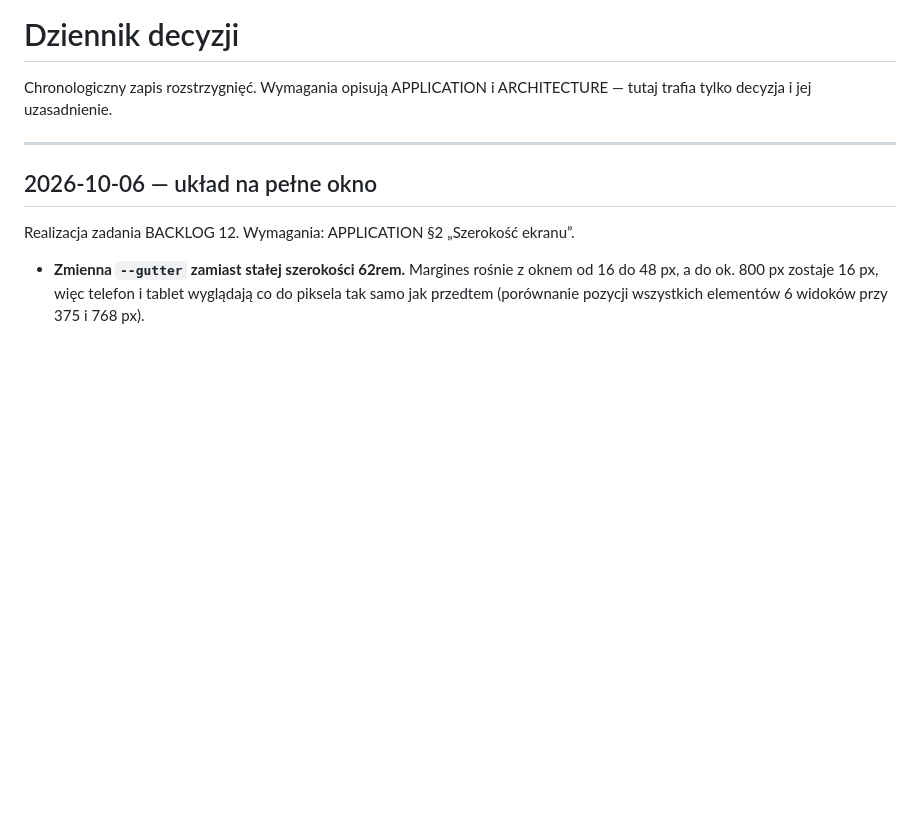
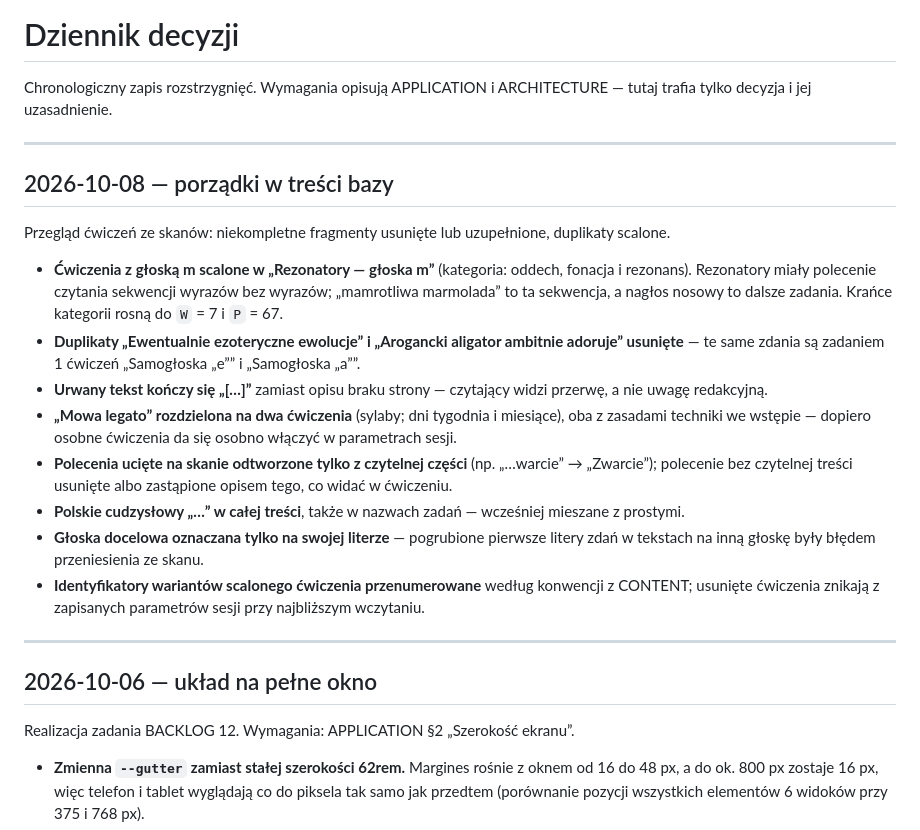
Before and after one commit to wiQ1999/Logopedium, a Markdown page: docs/DECISIONS.md, the part around the change. Drawn GitHub-style; blank space fills up the shorter version.

Commit message:
docs(decisions): record exercise content cleanup
Co-Authored-By: Claude Opus 5.5 <noreply@anthropic.com>

```diff
--- a/docs/DECISIONS.md
+++ b/docs/DECISIONS.md
@@ -2,6 +2,30 @@
 
 Chronologiczny zapis rozstrzygnięć. Wymagania opisują APPLICATION i ARCHITECTURE — tutaj
 trafia tylko decyzja i jej uzasadnienie.
+
+---
+
+## 2026-10-08 — porządki w treści bazy
+
+Przegląd ćwiczeń ze skanów: niekompletne fragmenty usunięte lub uzupełnione, duplikaty scalone.
+
+- **Ćwiczenia z głoską m scalone w „Rezonatory — głoska m”** (kategoria: oddech, fonacja
+  i rezonans). Rezonatory miały polecenie czytania sekwencji wyrazów bez wyrazów; „mamrotliwa
+  marmolada” to ta sekwencja, a nagłos nosowy to dalsze zadania. Krańce kategorii rosną
+  do `W` = 7 i `P` = 67.
+- **Duplikaty „Ewentualnie ezoteryczne ewolucje” i „Arogancki aligator ambitnie adoruje”
+  usunięte** — te same zdania są zadaniem 1 ćwiczeń „Samogłoska „e”” i „Samogłoska „a””.
+- **Urwany tekst kończy się „[…]”** zamiast opisu braku strony — czytający widzi przerwę,
+  a nie uwagę redakcyjną.
+- **„Mowa legato” rozdzielona na dwa ćwiczenia** (sylaby; dni tygodnia i miesiące), oba z zasadami
+  techniki we wstępie — dopiero osobne ćwiczenia da się osobno włączyć w parametrach sesji.
+- **Polecenia ucięte na skanie odtworzone tylko z czytelnej części** (np. „…warcie” → „Zwarcie”);
+  polecenie bez czytelnej treści usunięte albo zastąpione opisem tego, co widać w ćwiczeniu.
+- **Polskie cudzysłowy „…” w całej treści**, także w nazwach zadań — wcześniej mieszane z prostymi.
+- **Głoska docelowa oznaczana tylko na swojej literze** — pogrubione pierwsze litery zdań w tekstach
+  na inną głoskę były błędem przeniesienia ze skanu.
+- **Identyfikatory wariantów scalonego ćwiczenia przenumerowane** według konwencji z CONTENT;
+  usunięte ćwiczenia znikają z zapisanych parametrów sesji przy najbliższym wczytaniu.
 
 ---
 
```
